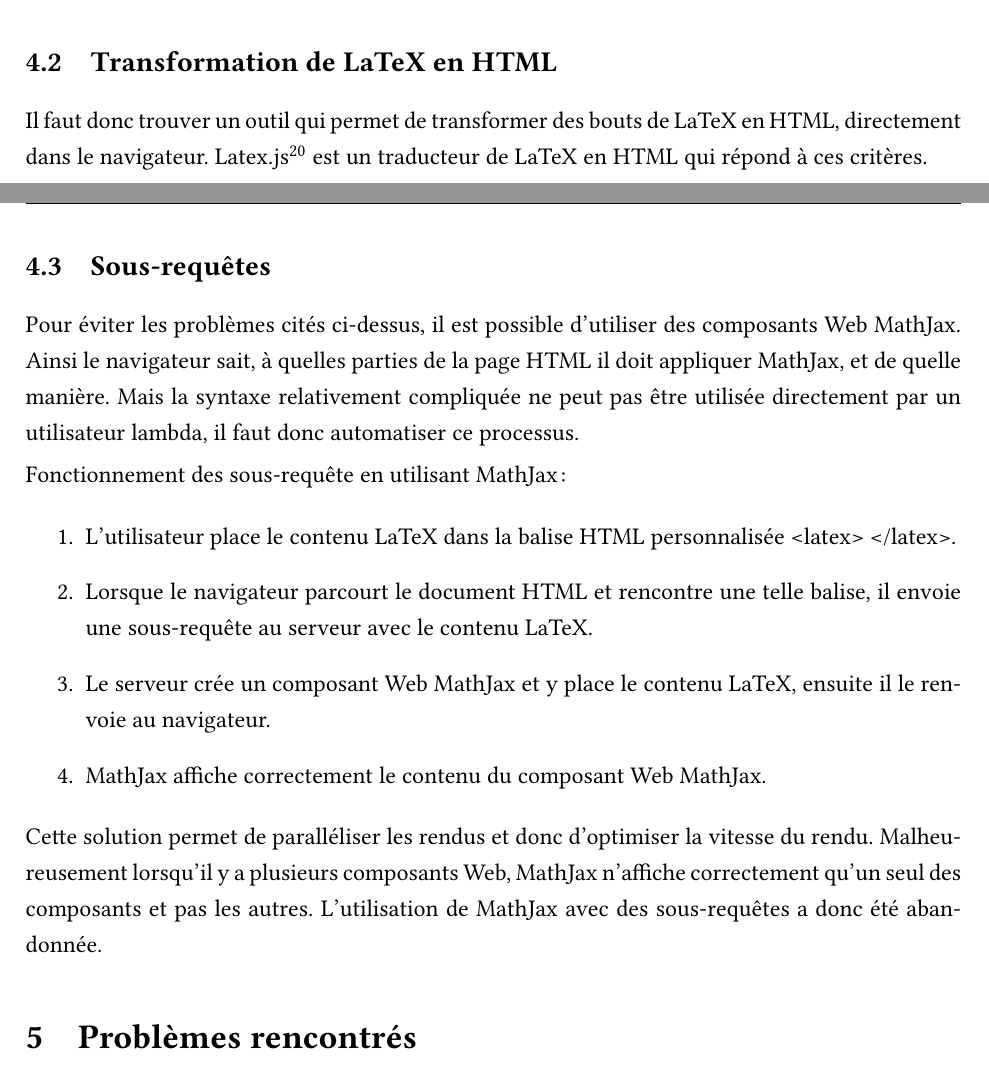
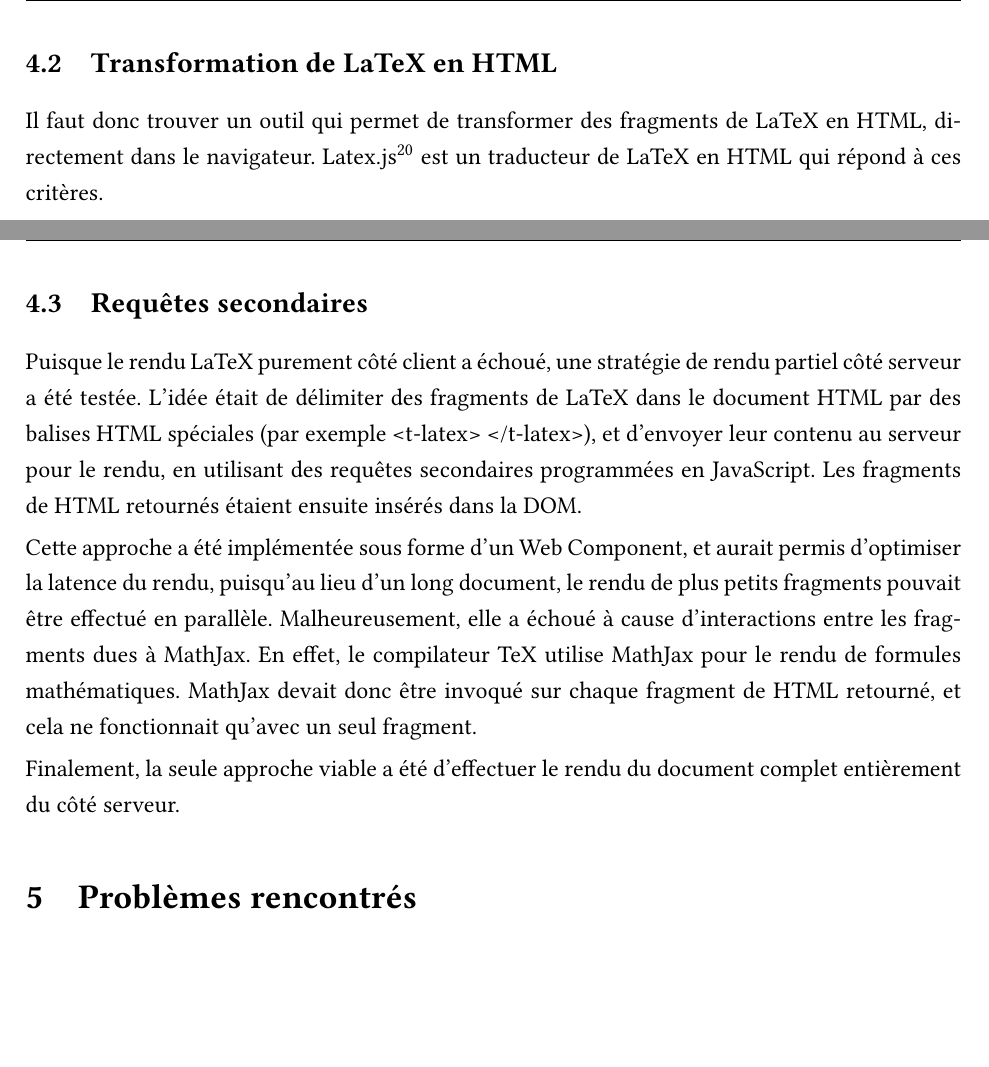
Before and after one commit to t-doc-org/t-doc-v1, a LaTeX document (Rapport/TravailPersonnel.tex): two parts of pages 27 and 28 of 35, joined at a grey line, cut so that both start at the same text, the shorter picture padded with empty space. Compiled offline with XeLaTeX.

Commit message:
Amélioration de la section sur les requêtes secondaires.

```diff
--- a/Rapport/TravailPersonnel.tex
+++ b/Rapport/TravailPersonnel.tex
@@ -622,7 +622,7 @@ Tout au long du projet, des décisions ont été prises, dont certaines, bien qu
 Afin de faire le maximum du rendu côté client, il semblait logique d'utiliser le HTML comme format d'origine. Il a l'avantage de pouvoir directement intégrer des images, des vidéos et des fenêtres Geogebra. Il restait donc à trouver une solution pour le contenu mathématique. Écrire des formules mathématiques en HTML peut être compliqué, prend du temps et l'affichage n'est pas toujours acceptable. De plus, en gardant en tête l'idée de pouvoir réutiliser des documents déjà crées, il faut donc pouvoir intégrer du LaTeX dans le HTML. Le choix suivant a été fait: le document complet est écrit en HTML, à l'exception des parties de contenu mathématique qui sont rédigées en LaTeX. Celles-ci seront délimitées par des balises HTML personnalisées <latex> et </latex>. La conversion se fera dans l'idéal directement par le navigateur, si ce n'est pas possible, un serveur pourrait répondre à des sous-requêtes afin de faire les transformations nécessaires.
 
 \subsection{Transformation de LaTeX en HTML}
-Il faut donc trouver un outil qui permet de transformer des bouts de LaTeX en HTML, directement dans le navigateur. Latex.js\footnote{\url{https://latex.js.org/}} est un traducteur de LaTeX en HTML qui répond à ces critères.\par
+Il faut donc trouver un outil qui permet de transformer des fragments de LaTeX en HTML, directement dans le navigateur. Latex.js\footnote{\url{https://latex.js.org/}} est un traducteur de LaTeX en HTML qui répond à ces critères.\par
 Voici ses principales caractéristiques:
 \begin{itemize}
 \item Il est open source et développé par Michael Brade.
@@ -637,16 +637,12 @@ Voici ses principales caractéristiques:
 En testant cet outil avec des documents de cours, je constate que plusieurs fonctionnalités essentielles de LaTeX ne sont pas supportées\footnote{voir \nameref{Comparatif}}, par exemple les images inclues directement dans le LaTeX ne s'affichent pas. Cela signifie qu'il faut le faire manuellement en HTML. De plus, certains symboles mathématiques comme $\ne$ n'apparaissent pas correctement. Le problème semble provenir du fait que KaTeX, une bibliothèque de composition mathématique pour le Web, n'a pas été mise à jour. Malheureusement, ce projet, comme beaucoup d'autres, n'est plus développé ou mis à jour depuis 2021. N'ayant pas la possibilité de résoudre ce problème par moi-même dans un temps raisonnable, l'utilisation de cet outil a été abandonnée.\par
 Une autre solution intéressante est MathJax\footnote{\url{https://docs.mathjax.org/en/latest/}}, un moteur d'affichage JavaScript open source pour les notations LaTeX. Il permet d'écrire du LaTeX directement dans la partie <body> du HTML. Mais, dans ce cas, il ne prend en charge qu'une partie des commandes LaTeX, c'est-à-dire l'écriture mathématique, les formules ou les symboles, mais pas les tableaux ou les listes écrites en LaTeX. Cela signifie que la réutilisation de documents déjà crées est difficile. De plus, le fait d'écrire directement dans le <body> pose certains problèmes comme l'utilisation des signes mathématiques < ou >.\par
 
-\subsection{Sous-requêtes}
-Pour éviter les problèmes cités ci-dessus, il est possible d'utiliser des composants Web MathJax. Ainsi le navigateur sait, à quelles parties de la page HTML il doit appliquer MathJax, et de quelle manière. Mais la syntaxe relativement compliquée ne peut pas être utilisée directement par un utilisateur lambda, il faut donc automatiser ce processus.\par
-Fonctionnement des sous-requête en utilisant MathJax:
-\begin{enumerate}
-\item L'utilisateur place le contenu LaTeX dans la balise HTML personnalisée <latex> </latex>.
-\item Lorsque le navigateur parcourt le document HTML et rencontre une telle balise, il envoie une sous-requête au serveur avec le contenu LaTeX.
-\item Le serveur crée un composant Web MathJax et y place le contenu LaTeX, ensuite il le renvoie au navigateur.
-\item MathJax affiche correctement le contenu du composant Web MathJax.
-\end{enumerate}
-Cette solution permet de paralléliser les rendus et donc d'optimiser la vitesse du rendu. Malheureusement lorsqu'il y a plusieurs composants Web, MathJax n'affiche correctement qu'un seul des composants et pas les autres. L'utilisation de MathJax avec des sous-requêtes a donc été abandonnée.
+\subsection{Requêtes secondaires}
+Puisque le rendu LaTeX purement côté client a échoué, une stratégie de rendu partiel côté serveur a été testée. L'idée était de délimiter des fragments de LaTeX dans le document HTML par des balises HTML spéciales (par exemple <t-latex> </t-latex>), et d'envoyer leur contenu au serveur pour le rendu, en utilisant des requêtes secondaires programmées en JavaScript. Les fragments de HTML retournés étaient ensuite insérés dans la DOM.\par
+
+Cette approche a été implémentée sous forme d'un Web Component, et aurait permis d'optimiser la latence du rendu, puisqu'au lieu d'un long document, le rendu de plus petits fragments pouvait être effectué en parallèle. Malheureusement, elle a échoué à cause d'interactions entre les fragments dues à MathJax. En effet, le compilateur TeX utilise MathJax pour le rendu de formules mathématiques. MathJax devait donc être invoqué sur chaque fragment de HTML retourné, et cela ne fonctionnait qu'avec un seul fragment.\par
+
+Finalement, la seule approche viable a été d'effectuer le rendu du document complet entièrement du côté serveur.
 
 \section{Problèmes rencontrés}
 
```
Also changed, not shown: Rapport/TravailPersonnel.pdf.
